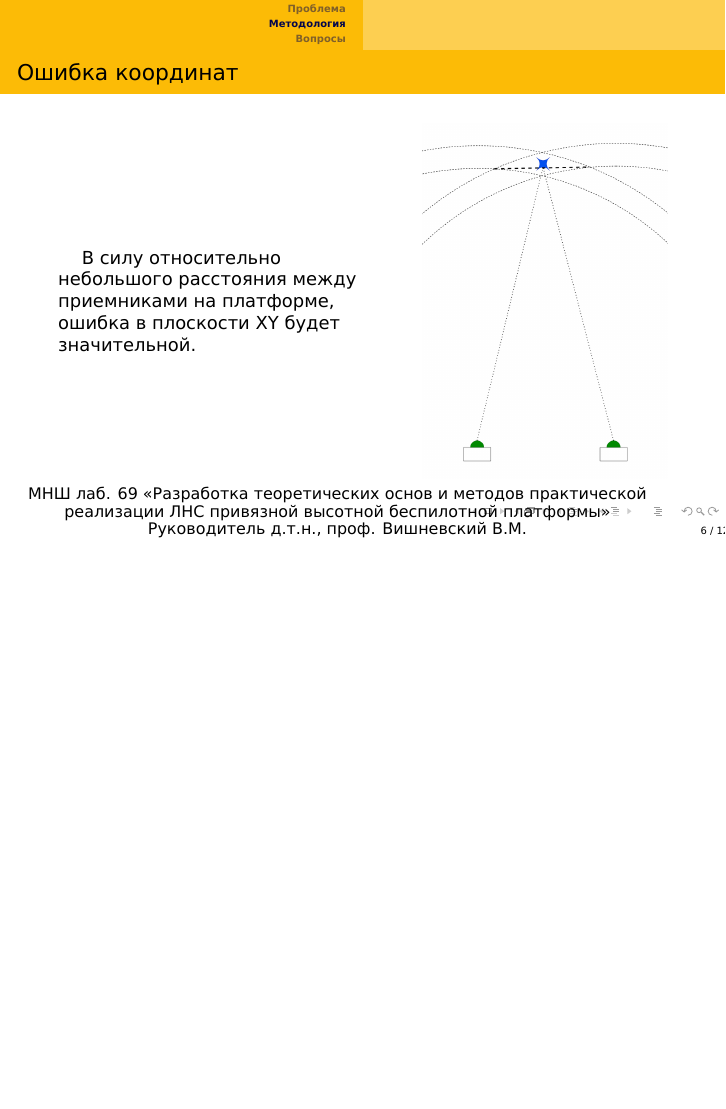
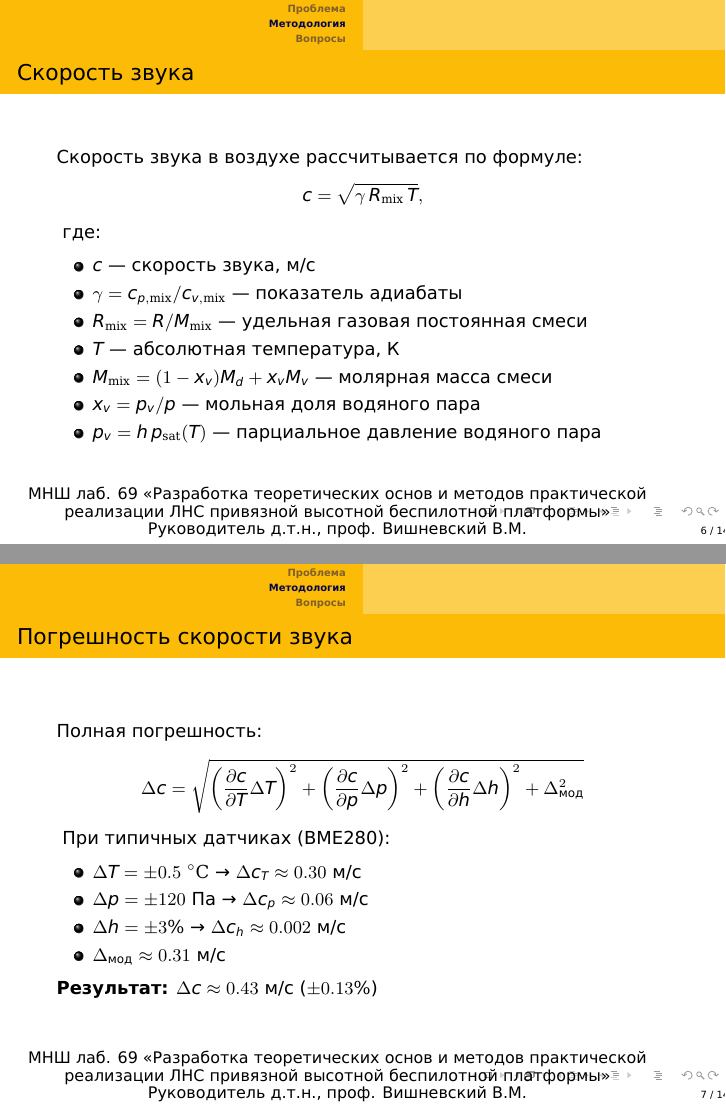
Before and after one commit to egormeister02/Ultrasonic-LNS, LaTeX slides (mipt_presentation.tex): page 6 of 12 before the commit and pages 6 and 7 of 14 after it, the two joined at a grey line, the shorter picture padded with empty space. Compiled offline with XeLaTeX.

Commit message:
Add speed of sound and error slides to accuracy section

```diff
--- a/mipt_presentation.tex
+++ b/mipt_presentation.tex
@@ -182,6 +182,42 @@ I = I_0 e^{-\alpha r}, \text{ где}
 \end{table}
 \end{frame}
 
+\begin{frame}{Скорость звука}
+Скорость звука в воздухе рассчитывается по формуле:
+\begin{equation*}
+\label{eq:speed-of-sound}
+c = \sqrt{\gamma\,R_{\mathrm{mix}}\,T},
+\end{equation*}
+\vspace{0.3em}
+где:
+\begin{itemize}
+  \item $c$ — скорость звука, м/с
+  \item $\gamma = c_{p,\mathrm{mix}}/c_{v,\mathrm{mix}}$ — показатель адиабаты
+  \item $R_{\mathrm{mix}} = R/M_{\mathrm{mix}}$ — удельная газовая постоянная смеси
+  \item $T$ — абсолютная температура, К
+  \item $M_{\mathrm{mix}} = (1-x_v)M_d + x_vM_v$ — молярная масса смеси
+  \item $x_v = p_v/p$ — мольная доля водяного пара
+  \item $p_v = h\,p_{\mathrm{sat}}(T)$ — парциальное давление водяного пара
+\end{itemize}
+\end{frame}
+
+\begin{frame}{Погрешность скорости звука}
+Полная погрешность:
+\begin{equation*}
+\Delta c = \sqrt{\left(\frac{\partial c}{\partial T}\Delta T\right)^2 + \left(\frac{\partial c}{\partial p}\Delta p\right)^2 + \left(\frac{\partial c}{\partial h}\Delta h\right)^2 + \Delta_{\text{мод}}^2}
+\end{equation*}
+\vspace{0.3em}
+При типичных датчиках (BME280):
+\begin{itemize}
+  \item $\Delta T = \pm0.5\ ^\circ\mathrm{C}$ → $\Delta c_T \approx 0.30$ м/с
+  \item $\Delta p = \pm120$ Па → $\Delta c_p \approx 0.06$ м/с
+  \item $\Delta h = \pm3\%$ → $\Delta c_h \approx 0.002$ м/с
+  \item $\Delta_{\text{мод}} \approx 0.31$ м/с
+\end{itemize}
+\vspace{0.3em}
+\textbf{Результат:} $\Delta c \approx 0.43$ м/с ($\pm0.13\%$)
+\end{frame}
+
 \begin{frame}{Ошибка координат}
 
 \begin{columns}
```
